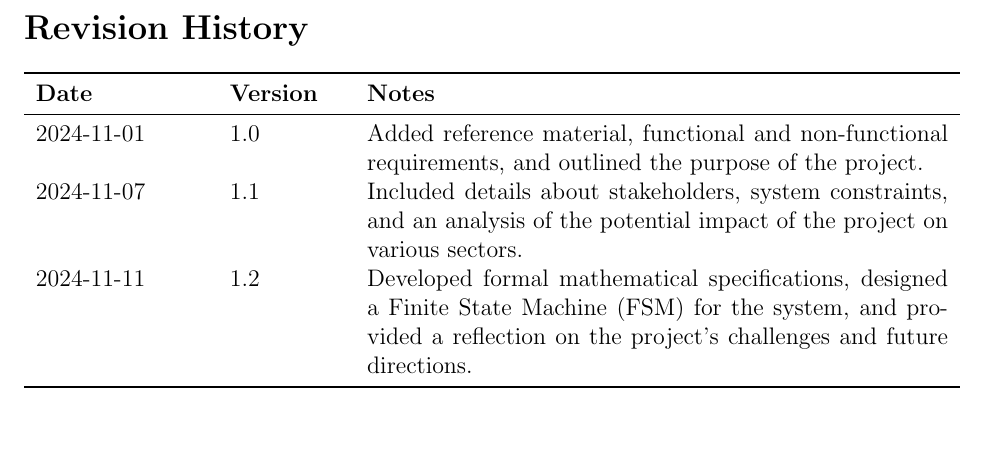
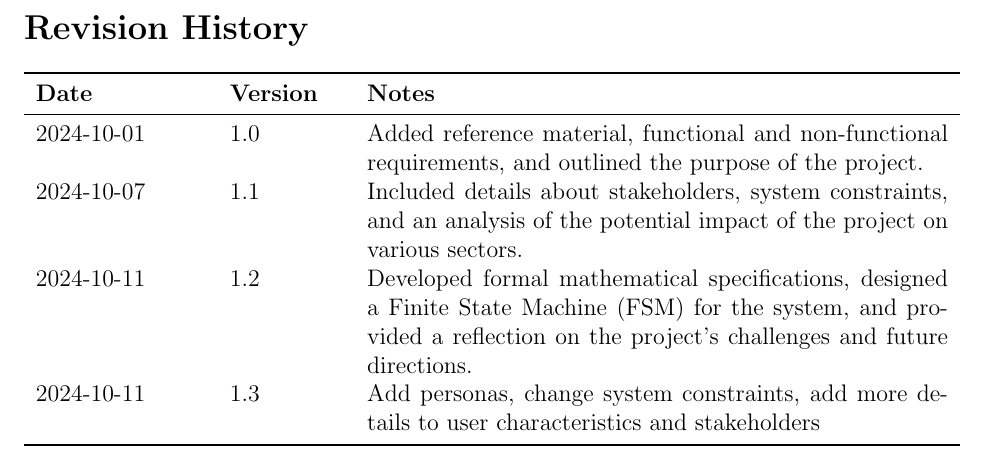
Before and after one commit to RezaJodeiri/CXR-Capstone, a LaTeX document (docs/SRS/SRS.tex): part of page 4 of 56, cut so that both start at the same text, the shorter picture padded with empty space. Compiled offline with pdfLaTeX.

Commit message:
add to revision history

```diff
--- a/docs/SRS/SRS.tex
+++ b/docs/SRS/SRS.tex
@@ -159,9 +159,10 @@
   \toprule
   {\bf Date} & {\bf Version} & {\bf Notes}\\
   \midrule
-  2024-11-01 & 1.0 & Added reference material, functional and non-functional requirements, and outlined the purpose of the project.\\
-  2024-11-07 & 1.1 & Included details about stakeholders, system constraints, and an analysis of the potential impact of the project on various sectors.\\
-  2024-11-11 & 1.2 & Developed formal mathematical specifications, designed a Finite State Machine (FSM) for the system, and provided a reflection on the project's challenges and future directions.\\
+  2024-10-01 & 1.0 & Added reference material, functional and non-functional requirements, and outlined the purpose of the project.\\
+  2024-10-07 & 1.1 & Included details about stakeholders, system constraints, and an analysis of the potential impact of the project on various sectors.\\
+  2024-10-11 & 1.2 & Developed formal mathematical specifications, designed a Finite State Machine (FSM) for the system, and provided a reflection on the project's challenges and future directions.\\
+  2024-10-11 & 1.3 & Add personas, change system constraints, add more details to user characteristics and stakeholders\\
   \bottomrule
   \end{tabularx}
 
```
